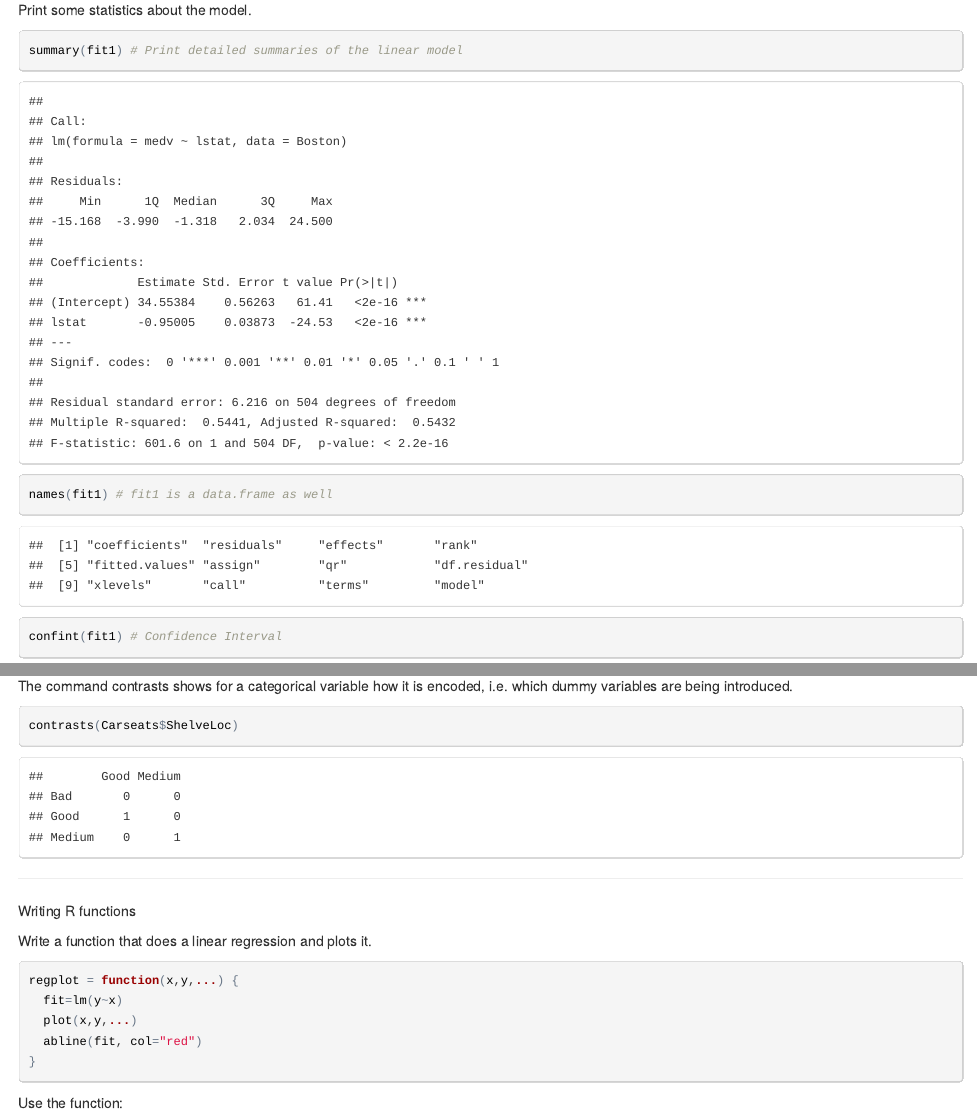
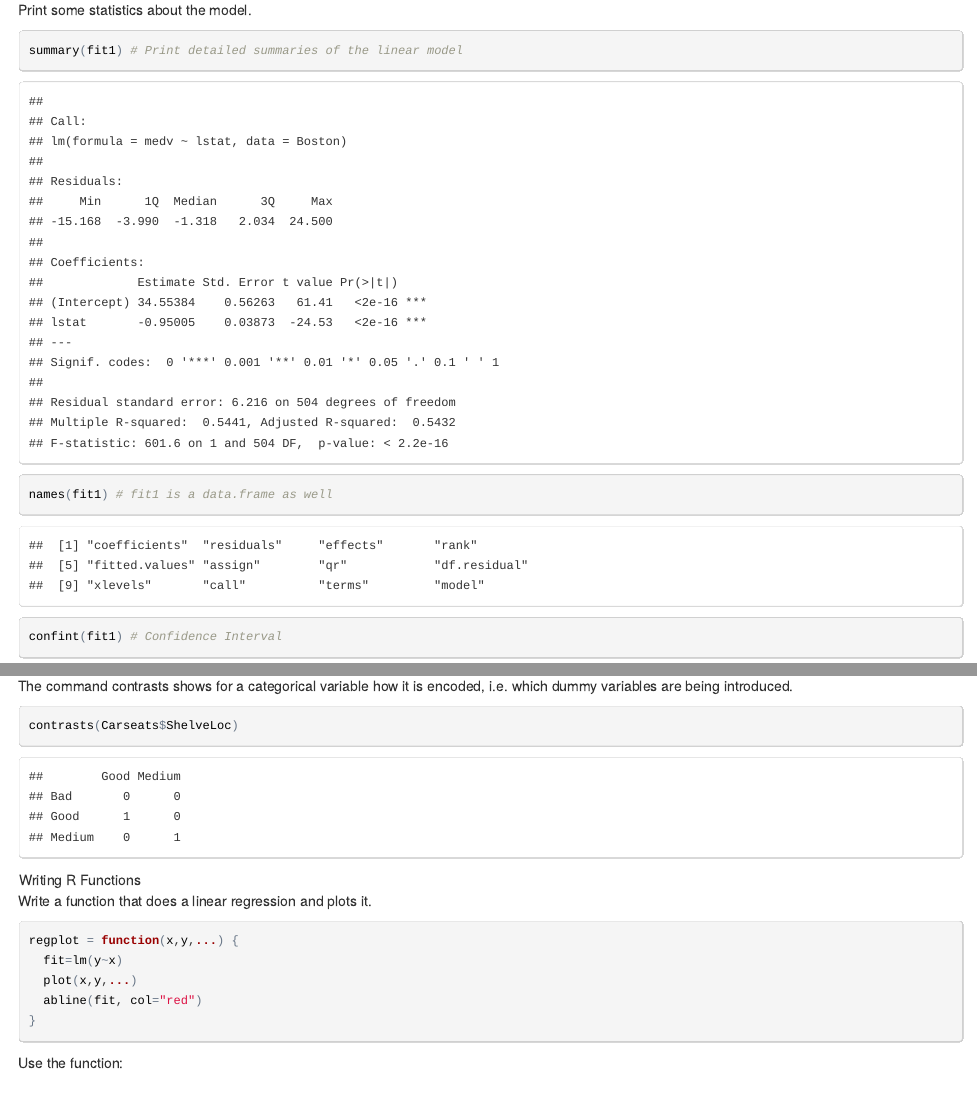
Before and after one commit to uberwach/stats-ml-R, an R Markdown document (Stastical Learning/Linear_Regression.Rmd): the page in a window 1100 px wide, from 960 px down, and a second part further down, joined at a grey line. The pictures show the output file Stastical Learning/Linear_Regression.html that the author committed with the source, opened offline.

Commit message:
Fixed one heading.

````diff
--- a/Stastical Learning/Linear_Regression.Rmd
+++ b/Stastical Learning/Linear_Regression.Rmd
@@ -145,8 +145,8 @@ contrasts(Carseats$ShelveLoc)
 ```
 
 ---
-Writing R functions
-
+Writing R Functions
+----------------------------------
 Write a function that does a linear regression and plots it.
 
 ```{r}
````
Also changed, not shown: Stastical Learning/Linear_Regression.html.
